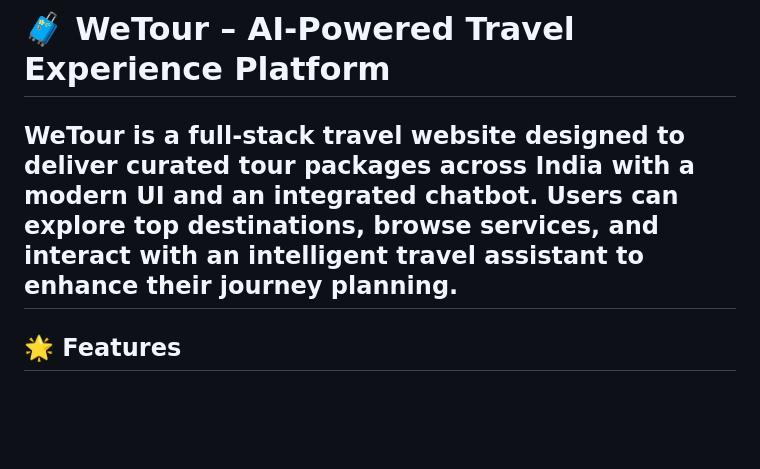
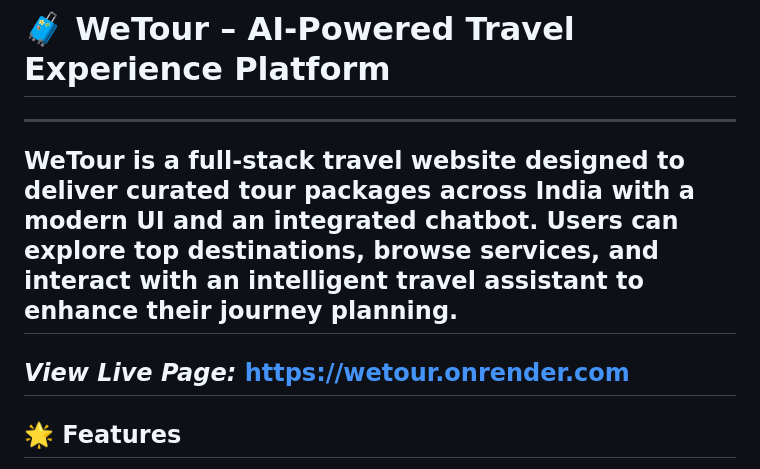
Before and after one commit to sunoy2004/Traveler, a Markdown page: README.md, the part around the change. GitHub-like rendering; blank space fills up the shorter version.

```diff
--- a/README.md
+++ b/README.md
@@ -1,8 +1,10 @@
 ----
 # 🧳 WeTour – AI-Powered Travel Experience Platform
-
-**WeTour** is a full-stack travel website designed to deliver curated tour packages across India with a modern UI and an integrated chatbot. Users can explore top destinations, browse services, and interact with an intelligent travel assistant to enhance their journey planning.
+----
+**WeTour** **is a full-stack travel website designed to deliver curated tour packages across India with a modern UI and an integrated chatbot. Users can explore top destinations, browse services, and interact with an intelligent travel assistant to enhance their journey planning.**
 ---
+*View Live Page:* https://wetour.onrender.com
+----
 
 ## 🌟 Features
 
```
